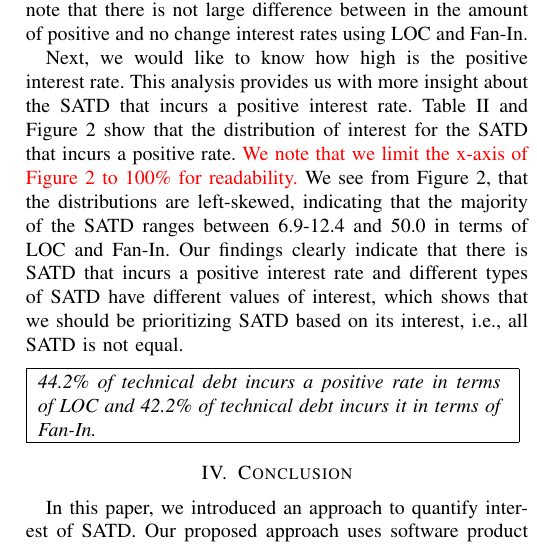
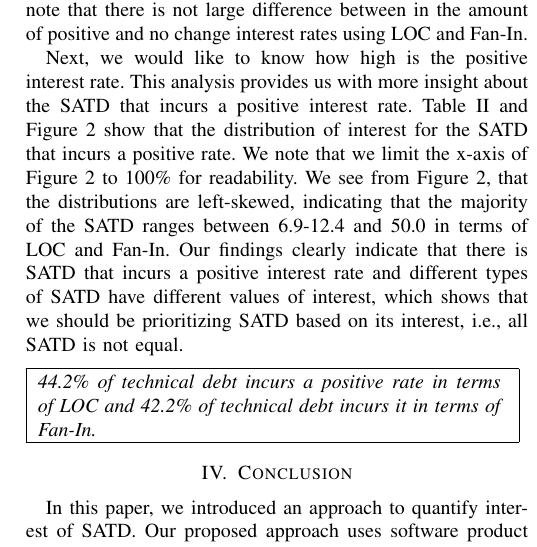
Before and after one commit to maldonado/msr16_td_interest, a LaTeX paper (tex_tda2016/report.tex, which reads tex_tda2016/result.tex): part of one column of page 3 of 4, cut so that both start at the same text. Compiled offline with pdfLaTeX.

Commit message:
post for the tda workshop

```diff
--- a/tex_tda2016/result.tex
+++ b/tex_tda2016/result.tex
@@ -37,7 +37,7 @@ We find that there is a high correlation between LOC and the other product metri
 Table \ref{tab:percentage} shows the number of SATD and the percentage of the technical debt that has positive interest in all technical debt. The table shows that 44.2\% of technical debt incurs a positive interest rate in terms of LOC and 42.2\% of the SATD has it in terms of Fan-In. We can see that in some cases, there can be negative interest (13.8\% using LOC and 8.1\% using Fan-In), where the SATD method gets smaller or have less Fan-In after the introduction of the SATD. There are also cases where nothing changes in terms of LOC and Fan-In between the SATD introduction and removal. Lastly, it is important to note that there is not large difference between in the amount of positive and no change interest rates using LOC and Fan-In.
 
 Next, we would like to know how high is the positive interest rate. This analysis provides us with more insight about the SATD that incurs a positive interest rate.
-Table \ref{tab:statistic} and Figure \ref{fig:dist} show that the distribution of interest for the SATD that incurs a positive rate. \revised{We note that we limit the x-axis of Figure \ref{fig:dist} to 100\% for readability.} We see from Figure \ref{fig:dist}, that the distributions are left-skewed, indicating that the majority of the SATD ranges between 6.9-12.4 and 50.0 in terms of LOC and Fan-In. Our findings clearly indicate that there is SATD that incurs a positive interest rate and different types of SATD have different values of interest, which shows that we should be prioritizing SATD based on its interest, i.e., all SATD is not equal.
+Table \ref{tab:statistic} and Figure \ref{fig:dist} show that the distribution of interest for the SATD that incurs a positive rate. We note that we limit the x-axis of Figure \ref{fig:dist} to 100\% for readability. We see from Figure \ref{fig:dist}, that the distributions are left-skewed, indicating that the majority of the SATD ranges between 6.9-12.4 and 50.0 in terms of LOC and Fan-In. Our findings clearly indicate that there is SATD that incurs a positive interest rate and different types of SATD have different values of interest, which shows that we should be prioritizing SATD based on its interest, i.e., all SATD is not equal.
 
 
 %We can also find that some of positive interest are over 100, which means the value of metric relatively increases by 100\%.
```
